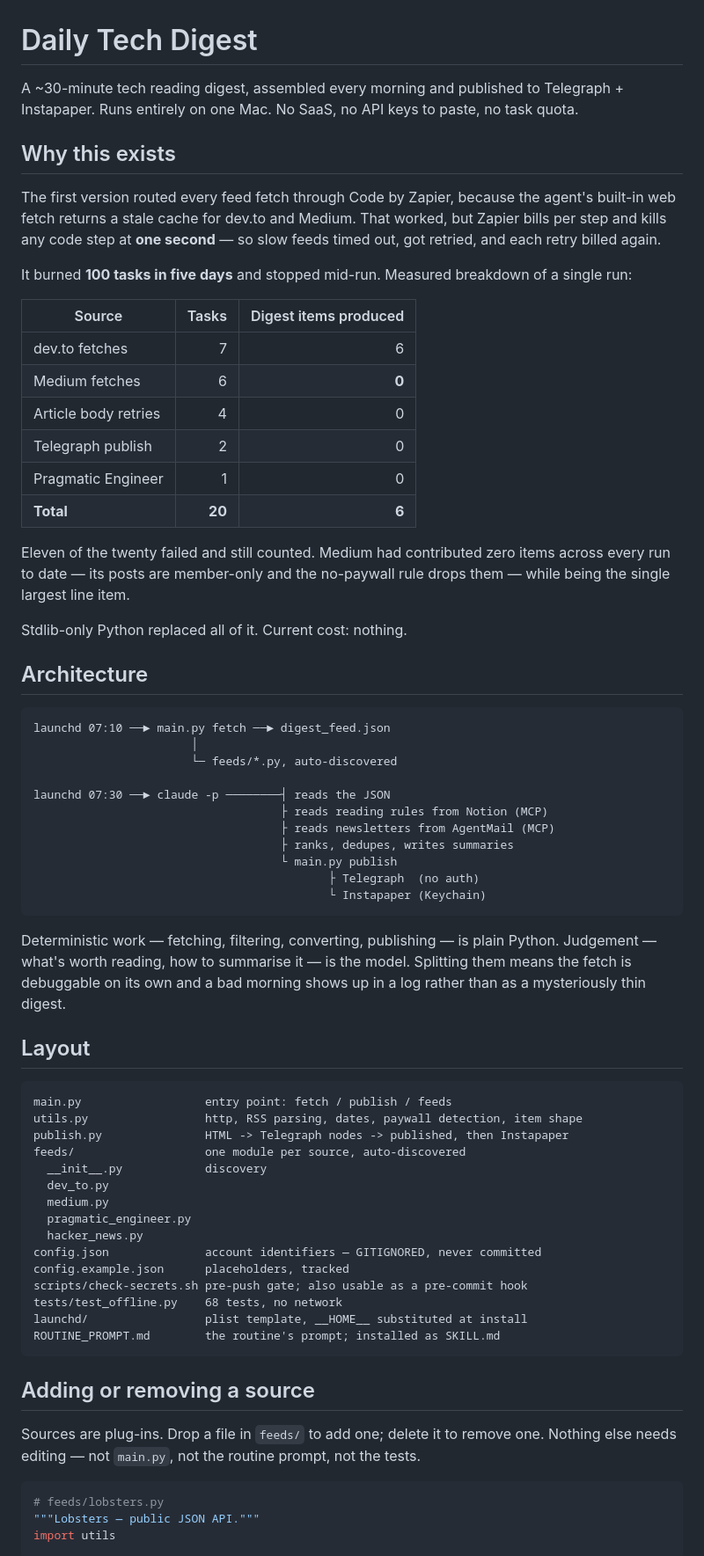
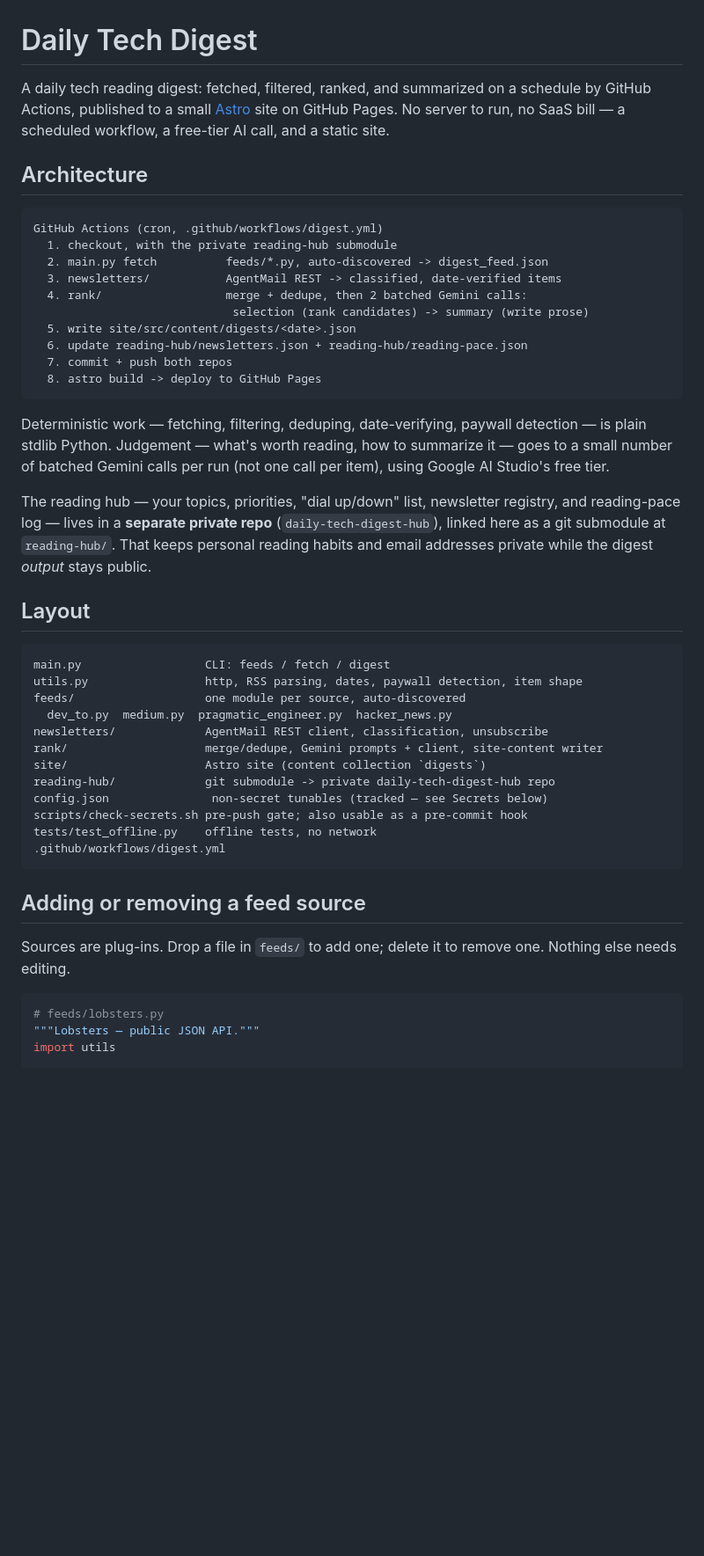
Before and after one commit to ShevinuM/daily-tech-digest, a Markdown page: README.md, the part around one of its changes. Shown at 88% size. GitHub-like rendering; blank space fills up the shorter version.

````diff
--- a/README.md
+++ b/README.md
@@ -1,80 +1,57 @@
 # Daily Tech Digest
 
-A ~30-minute tech reading digest, assembled every morning and published to
-Telegraph + Instapaper. Runs entirely on one Mac. No SaaS, no API keys to
-paste, no task quota.
-
-## Why this exists
-
-The first version routed every feed fetch through Code by Zapier, because the
-agent's built-in web fetch returns a stale cache for dev.to and Medium. That
-worked, but Zapier bills per step and kills any code step at **one second** —
-so slow feeds timed out, got retried, and each retry billed again.
-
-It burned **100 tasks in five days** and stopped mid-run. Measured breakdown of
-a single run:
-
-| Source | Tasks | Digest items produced |
-|---|---:|---:|
-| dev.to fetches | 7 | 6 |
-| Medium fetches | 6 | **0** |
-| Article body retries | 4 | 0 |
-| Telegraph publish | 2 | 0 |
-| Pragmatic Engineer | 1 | 0 |
-| **Total** | **20** | **6** |
-
-Eleven of the twenty failed and still counted. Medium had contributed zero
-items across every run to date — its posts are member-only and the no-paywall
-rule drops them — while being the single largest line item.
-
-Stdlib-only Python replaced all of it. Current cost: nothing.
+A daily tech reading digest: fetched, filtered, ranked, and summarized on a
+schedule by GitHub Actions, published to a small [Astro](https://astro.build)
+site on GitHub Pages. No server to run, no SaaS bill — a scheduled workflow,
+a free-tier AI call, and a static site.
 
 ## Architecture
 
 ```
-launchd 07:10 ──► main.py fetch ──► digest_feed.json
-                       │
-                       └─ feeds/*.py, auto-discovered
-
-launchd 07:30 ──► claude -p ────────┤ reads the JSON
-                                    ├ reads reading rules from Notion (MCP)
-                                    ├ reads newsletters from AgentMail (MCP)
-                                    ├ ranks, dedupes, writes summaries
-                                    └ main.py publish
-                                           ├ Telegraph  (no auth)
-                                           └ Instapaper (Keychain)
+GitHub Actions (cron, .github/workflows/digest.yml)
+  1. checkout, with the private reading-hub submodule
+  2. main.py fetch          feeds/*.py, auto-discovered -> digest_feed.json
+  3. newsletters/           AgentMail REST -> classified, date-verified items
+  4. rank/                  merge + dedupe, then 2 batched Gemini calls:
+                             selection (rank candidates) -> summary (write prose)
+  5. write site/src/content/digests/<date>.json
+  6. update reading-hub/newsletters.json + reading-hub/reading-pace.json
+  7. commit + push both repos
+  8. astro build -> deploy to GitHub Pages
 ```
 
-Deterministic work — fetching, filtering, converting, publishing — is plain
-Python. Judgement — what's worth reading, how to summarise it — is the model.
-Splitting them means the fetch is debuggable on its own and a bad morning shows
-up in a log rather than as a mysteriously thin digest.
+Deterministic work — fetching, filtering, deduping, date-verifying, paywall
+detection — is plain stdlib Python. Judgement — what's worth reading, how to
+summarize it — goes to a small number of batched Gemini calls per run (not
+one call per item), using Google AI Studio's free tier.
+
+The reading hub — your topics, priorities, "dial up/down" list, newsletter
+registry, and reading-pace log — lives in a **separate private repo**
+(`daily-tech-digest-hub`), linked here as a git submodule at `reading-hub/`.
+That keeps personal reading habits and email addresses private while the
+digest *output* stays public.
 
 ## Layout
 
 ```
-main.py                  entry point: fetch / publish / feeds
+main.py                  CLI: feeds / fetch / digest
 utils.py                 http, RSS parsing, dates, paywall detection, item shape
-publish.py               HTML -> Telegraph nodes -> published, then Instapaper
 feeds/                   one module per source, auto-discovered
-  __init__.py            discovery
-  dev_to.py
-  medium.py
-  pragmatic_engineer.py
-  hacker_news.py
-config.json              account identifiers — GITIGNORED, never committed
-config.example.json      placeholders, tracked
+  dev_to.py  medium.py  pragmatic_engineer.py  hacker_news.py
+newsletters/             AgentMail REST client, classification, unsubscribe
+rank/                    merge/dedupe, Gemini prompts + client, site-content writer
+site/                    Astro site (content collection `digests`)
+reading-hub/             git submodule -> private daily-tech-digest-hub repo
+config.json               non-secret tunables (tracked — see Secrets below)
 scripts/check-secrets.sh pre-push gate; also usable as a pre-commit hook
-tests/test_offline.py    68 tests, no network
-launchd/                 plist template, __HOME__ substituted at install
-ROUTINE_PROMPT.md        the routine's prompt; installed as SKILL.md
+tests/test_offline.py    offline tests, no network
+.github/workflows/digest.yml
 ```
 
-## Adding or removing a source
+## Adding or removing a feed source
 
-Sources are plug-ins. Drop a file in `feeds/` to add one; delete it to remove
-one. Nothing else needs editing — not `main.py`, not the routine prompt, not
-the tests.
+Sources are plug-ins. Drop a file in `feeds/` to add one; delete it to
+remove one. Nothing else needs editing.
 
 ```python
 # feeds/lobsters.py
````
Also changed, not shown: other parts of README.md (+48 -121 lines).
